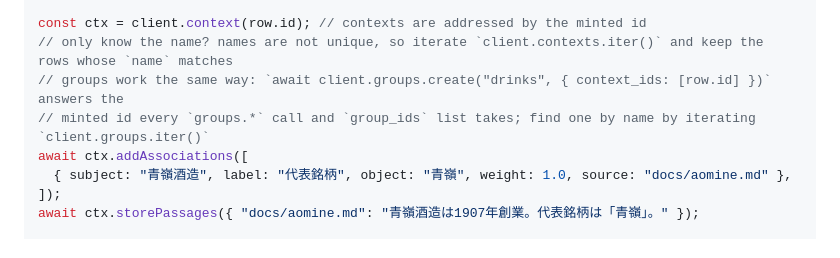
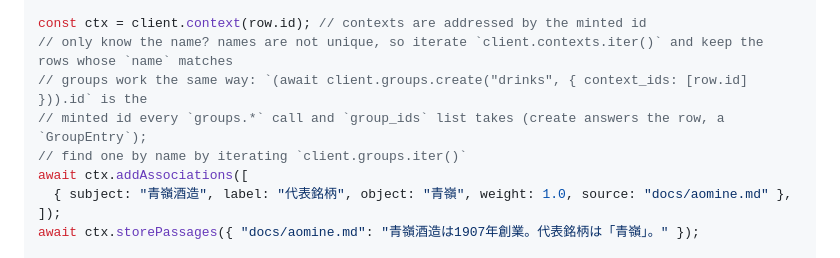
Before and after one commit to t0k0sh1/taguru, a Markdown page: sdk/typescript/README.md, the part around the change. Rendered like a GitHub page.

Commit message:
docs(#997): SDK READMEs take the group id off the row groups.create answers

```diff
--- a/sdk/typescript/README.md
+++ b/sdk/typescript/README.md
@@ -19,8 +19,9 @@ const row = await client.contexts.create("sake", { description: "青嶺酒造と
 
 const ctx = client.context(row.id); // contexts are addressed by the minted id
 // only know the name? names are not unique, so iterate `client.contexts.iter()` and keep the rows whose `name` matches
-// groups work the same way: `await client.groups.create("drinks", { context_ids: [row.id] })` answers the
-// minted id every `groups.*` call and `group_ids` list takes; find one by name by iterating `client.groups.iter()`
+// groups work the same way: `(await client.groups.create("drinks", { context_ids: [row.id] })).id` is the
+// minted id every `groups.*` call and `group_ids` list takes (create answers the row, a `GroupEntry`);
+// find one by name by iterating `client.groups.iter()`
 await ctx.addAssociations([
   { subject: "青嶺酒造", label: "代表銘柄", object: "青嶺", weight: 1.0, source: "docs/aomine.md" },
 ]);
```
Also changed, not shown: sdk/python/README.md (+2 -2 lines).
